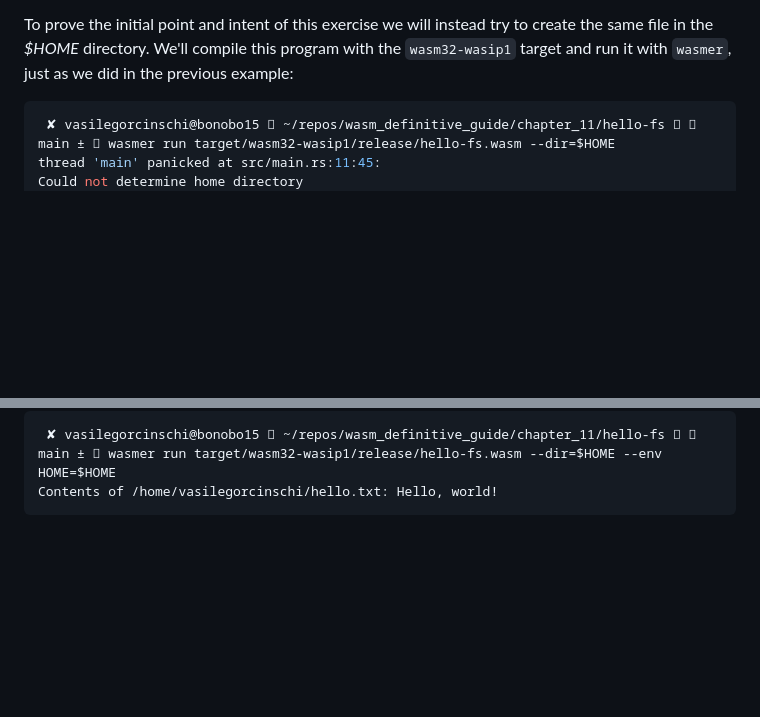
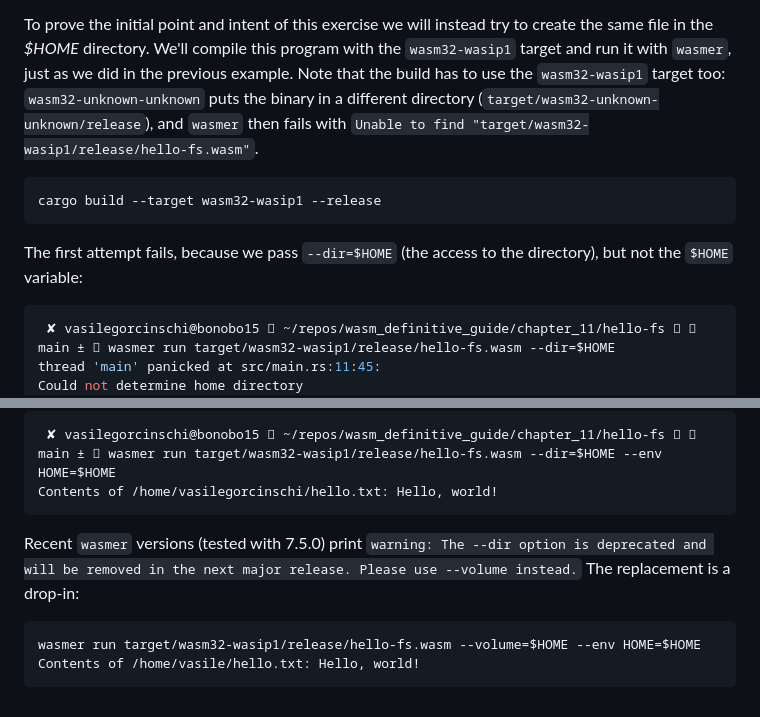
Before and after one commit to vasigorc/wasm_definitive_guide, a Markdown page: chapter_11/README.md, 2 parts joined by grey strips. GitHub-like rendering; blank space fills up the shorter version.

Commit message:
docs: [ch11] Added the wasip1 build step and the --volume replacement

````diff
--- a/chapter_11/README.md
+++ b/chapter_11/README.md
@@ -103,7 +103,15 @@ the WASI specification:
 
 To prove the initial point and intent of this exercise we will instead try to
 create the same file in the _$HOME_ directory. We'll compile this program with the
-`wasm32-wasip1` target and run it with `wasmer`, just as we did in the previous example:
+`wasm32-wasip1` target and run it with `wasmer`, just as we did in the previous example. Note that the build has to
+use the `wasm32-wasip1` target too: `wasm32-unknown-unknown` puts the binary in a different directory
+(`target/wasm32-unknown-unknown/release`), and `wasmer` then fails with `Unable to find "target/wasm32-wasip1/release/hello-fs.wasm"`.
+
+```shell
+cargo build --target wasm32-wasip1 --release
+```
+
+The first attempt fails, because we pass `--dir=$HOME` (the access to the directory), but not the `$HOME` variable:
 
 ```shell
  ✘ vasilegorcinschi@bonobo15  ~/repos/wasm_definitive_guide/chapter_11/hello-fs   main ±  wasmer run target/wasm32-wasip1/release/hello-fs.wasm --dir=$HOME
@@ -147,3 +155,11 @@ the `$HOME` environment variable to the WASI runtime:
  ✘ vasilegorcinschi@bonobo15  ~/repos/wasm_definitive_guide/chapter_11/hello-fs   main ±  wasmer run target/wasm32-wasip1/release/hello-fs.wasm --dir=$HOME --env HOME=$HOME
 Contents of /home/vasilegorcinschi/hello.txt: Hello, world!
 ```
+
+Recent `wasmer` versions (tested with 7.5.0) print `warning: The --dir option is deprecated and will be removed in the next major release.
+Please use --volume instead.` The replacement is a drop-in:
+
+```shell
+wasmer run target/wasm32-wasip1/release/hello-fs.wasm --volume=$HOME --env HOME=$HOME
+Contents of /home/vasile/hello.txt: Hello, world!
+```
````
